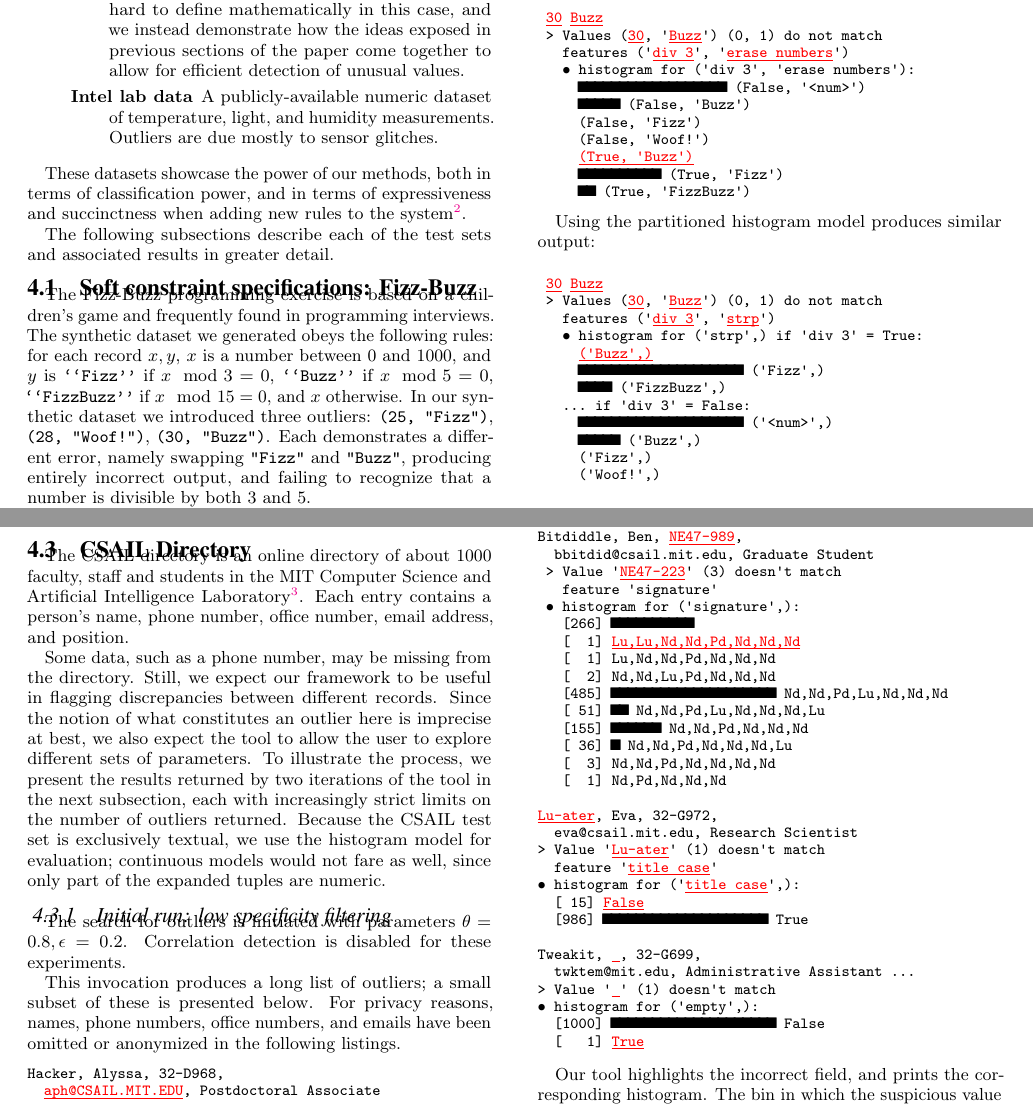
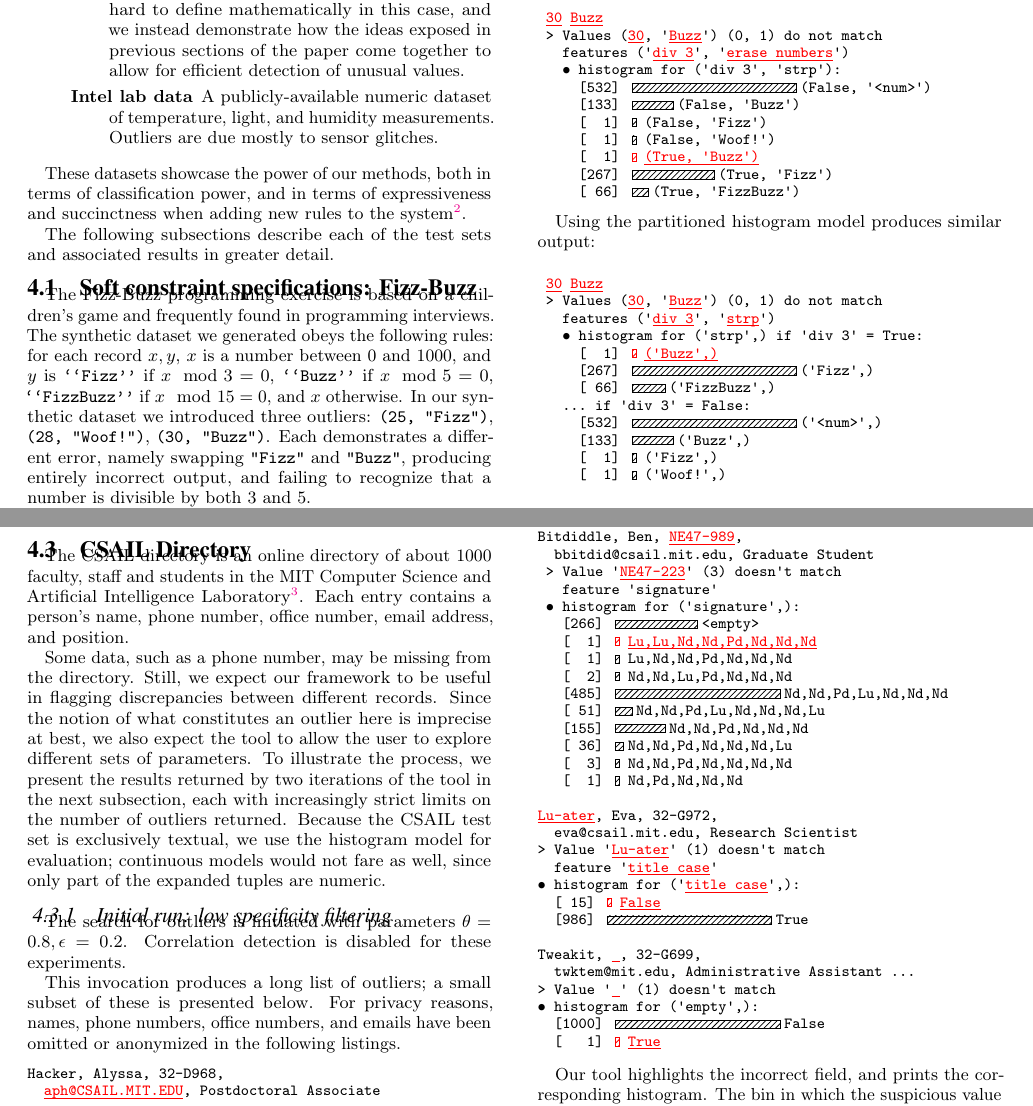
Before and after one commit to cpitclaudel/dBoost, a LaTeX document (paper/paper.tex, which reads paper/csail-directory-evaluation.tex, paper/fizzbuzz-evaluation.tex): two parts of pages 6 and 7 of 12, joined at a grey line, cut so that both start at the same text. Compiled offline with pdfLaTeX.

Commit message:
paper: Better looking histograms
Make the histograms look more like histograms by replacing ascii blocks
with hatched tikz rectangles

```diff
--- a/paper/csail-directory-evaluation.tex
+++ b/paper/csail-directory-evaluation.tex
@@ -51,23 +51,23 @@ In addition to identifying outliers, dBoost is equipped with tools that provide
    > Value '$NE47-223$' (3) doesn't match
      feature 'signature'
    • histogram for ('signature',):
-     [266] ██████████
-     [  1] $Lu,Lu,Nd,Nd,Pd,Nd,Nd,Nd$
-     [  1] Lu,Nd,Nd,Pd,Nd,Nd,Nd
-     [  2] Nd,Nd,Lu,Pd,Nd,Nd,Nd
+     [266] ██████████ <empty>
+     [  1] /▌/ $Lu,Lu,Nd,Nd,Pd,Nd,Nd,Nd$
+     [  1] ▌ Lu,Nd,Nd,Pd,Nd,Nd,Nd
+     [  2] ▌ Nd,Nd,Lu,Pd,Nd,Nd,Nd
      [485] ████████████████████ Nd,Nd,Pd,Lu,Nd,Nd,Nd
      [ 51] ██ Nd,Nd,Pd,Lu,Nd,Nd,Nd,Lu
      [155] ██████ Nd,Nd,Pd,Nd,Nd,Nd
      [ 36] █ Nd,Nd,Pd,Nd,Nd,Nd,Lu
-     [  3] Nd,Nd,Pd,Nd,Nd,Nd,Nd
-     [  1] Nd,Pd,Nd,Nd,Nd
+     [  3] ▌ Nd,Nd,Pd,Nd,Nd,Nd,Nd
+     [  1] ▌ Nd,Pd,Nd,Nd,Nd
 
   $Lu-ater$, Eva, 32-G972,
     eva@csail.mit.edu, Research Scientist
   > Value '$Lu-ater$' (1) doesn't match
     feature '$title case$'
   • histogram for ('$title case$',):
-    [ 15] $False$
+    [ 15] /▌/ $False$
     [986] ████████████████████ True
 
   Tweakit, $ $, 32-G699,
@@ -75,7 +75,7 @@ In addition to identifying outliers, dBoost is equipped with tools that provide
   > Value '$ $' (1) doesn't match
   • histogram for ('empty',):
     [1000] ████████████████████ False
-    [   1] $True$
+    [   1] /▌/ $True$
 \end{lstlisting}
 
 Our tool highlights the incorrect field, and prints the corresponding histogram. The bin in which the suspicious value falls is also highlighted. The \lstinline{signature} case is particularly interesting: to extract the signature of a string, our tool replace each character by the name of its Unicode class: uppercase Latin letters are \lstinline{Lu}, numbers are \lstinline{Nd}, and punctuation signs are \lstinline{Pd}; hence the string \lstinline{NE47-989} is converted to \lstinline{Lu,Lu,Nd,Nd,Pd,Nd,Nd,Nd}, which does not fall in any of the dominant bins (the most frequent case, \lstinline{Nd,Nd,Pd,Lu,Nd,Nd,Nd}, describes office numbers of like \lstinline{32-G804}, the predominant form of office numbering in the Stata Center).
--- a/paper/fizzbuzz-evaluation.tex
+++ b/paper/fizzbuzz-evaluation.tex
@@ -15,14 +15,14 @@ Running the discrete statistical analyzer on the synthetic datasets suggests tha
    $30$ $Buzz$
    > Values ($30$, '$Buzz$') (0, 1) do not match
      features ('$div 3$', '$erase numbers$')
-     • histogram for ('div 3', 'erase numbers'):
-       ██████████████████ (False, '<num>')
-       █████ (False, 'Buzz')
-       (False, 'Fizz')
-       (False, 'Woof!')
-       $(True, 'Buzz')$
-       ██████████ (True, 'Fizz')
-       ██ (True, 'FizzBuzz')
+     • histogram for ('div 3', 'strp'):
+       [532] ████████████████████ (False, '<num>')
+       [133] █████ (False, 'Buzz')
+       [  1] ▌ (False, 'Fizz')
+       [  1] ▌ (False, 'Woof!')
+       [  1] /▌/ $(True, 'Buzz')$
+       [267] ██████████ (True, 'Fizz')
+       [ 66] ██ (True, 'FizzBuzz')
 \end{lstnobreak}
 
 Using the partitioned histogram model produces similar output:
@@ -32,12 +32,12 @@ Using the partitioned histogram model produces similar output:
    > Values ($30$, '$Buzz$') (0, 1) do not match
      features ('$div 3$', '$strp$')
      • histogram for ('strp',) if 'div 3' = True:
-       $('Buzz',)$
-       ████████████████████ ('Fizz',)
-       ████ ('FizzBuzz',)
+       [  1] /▌/ $('Buzz',)$
+       [267] ████████████████████ ('Fizz',)
+       [ 66] ████ ('FizzBuzz',)
      ... if 'div 3' = False:
-       ████████████████████ ('<num>',)
-       █████ ('Buzz',)
-       ('Fizz',)
-       ('Woof!',)
+       [532] ████████████████████ ('<num>',)
+       [133] █████ ('Buzz',)
+       [  1] ▌ ('Fizz',)
+       [  1] ▌ ('Woof!',)
 \end{lstnobreak}
```
Also changed, not shown: paper/preamble.tex (+42 -3 lines), paper/csail-directory-evaluation.tex (4 more changed lines).
